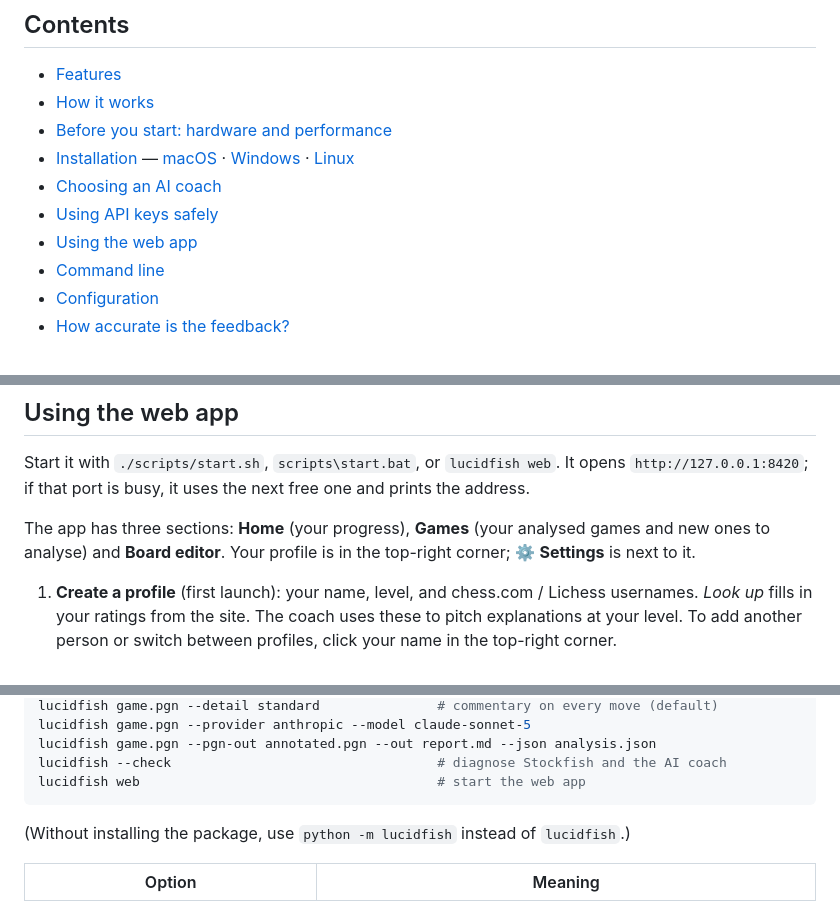
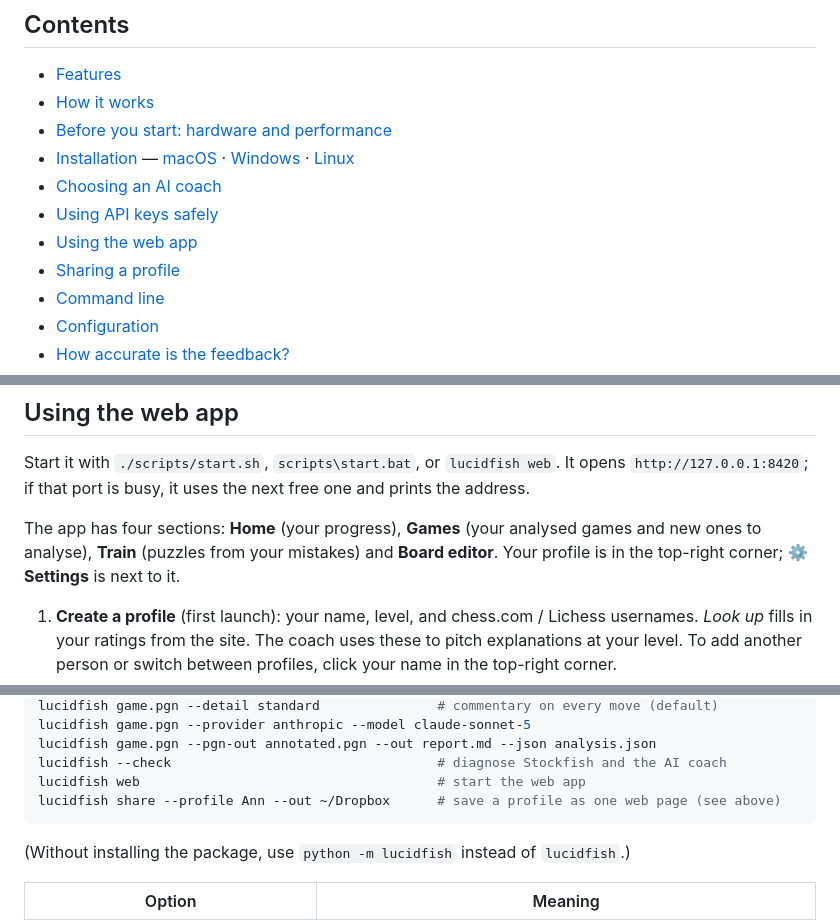
Before and after one commit to s4mstruthers/Lucidfish, a Markdown page: README.md, 3 parts joined by grey strips. GitHub-like rendering.

````diff
--- a/README.md
+++ b/README.md
@@ -26,6 +26,7 @@ The feedback is pitched at your level and linked to the mistakes you keep making
 - [Choosing an AI coach](#choosing-an-ai-coach)
 - [Using API keys safely](#using-api-keys-safely)
 - [Using the web app](#using-the-web-app)
+- [Sharing a profile](#sharing-a-profile)
 - [Command line](#command-line)
 - [Configuration](#configuration)
 - [How accurate is the feedback?](#how-accurate-is-the-feedback)
@@ -370,8 +383,8 @@ keychain app.
 Start it with `./scripts/start.sh`, `scripts\start.bat`, or `lucidfish web`. It opens
 `http://127.0.0.1:8420`; if that port is busy, it uses the next free one and prints the address.
 
-The app has three sections: **Home** (your progress), **Games** (your analysed games and new
-ones to analyse) and **Board editor**. Your profile is in the top-right corner; ⚙ **Settings**
+The app has four sections: **Home** (your progress), **Games** (your analysed games and new
+ones to analyse), **Train** (puzzles from your mistakes) and **Board editor**. Your profile is in the top-right corner; ⚙ **Settings**
 is next to it.
 
 1. **Create a profile** (first launch): your name, level, and chess.com / Lichess usernames.
@@ -439,6 +500,7 @@ lucidfish game.pgn --provider anthropic --model claude-sonnet-5
 lucidfish game.pgn --pgn-out annotated.pgn --out report.md --json analysis.json
 lucidfish --check                                  # diagnose Stockfish and the AI coach
 lucidfish web                                      # start the web app
+lucidfish share --profile Ann --out ~/Dropbox      # save a profile as one web page (see above)
 ```
 
 (Without installing the package, use `python -m lucidfish` instead of `lucidfish`.)
````
Also changed, not shown: other parts of README.md (+74 -3 lines).
